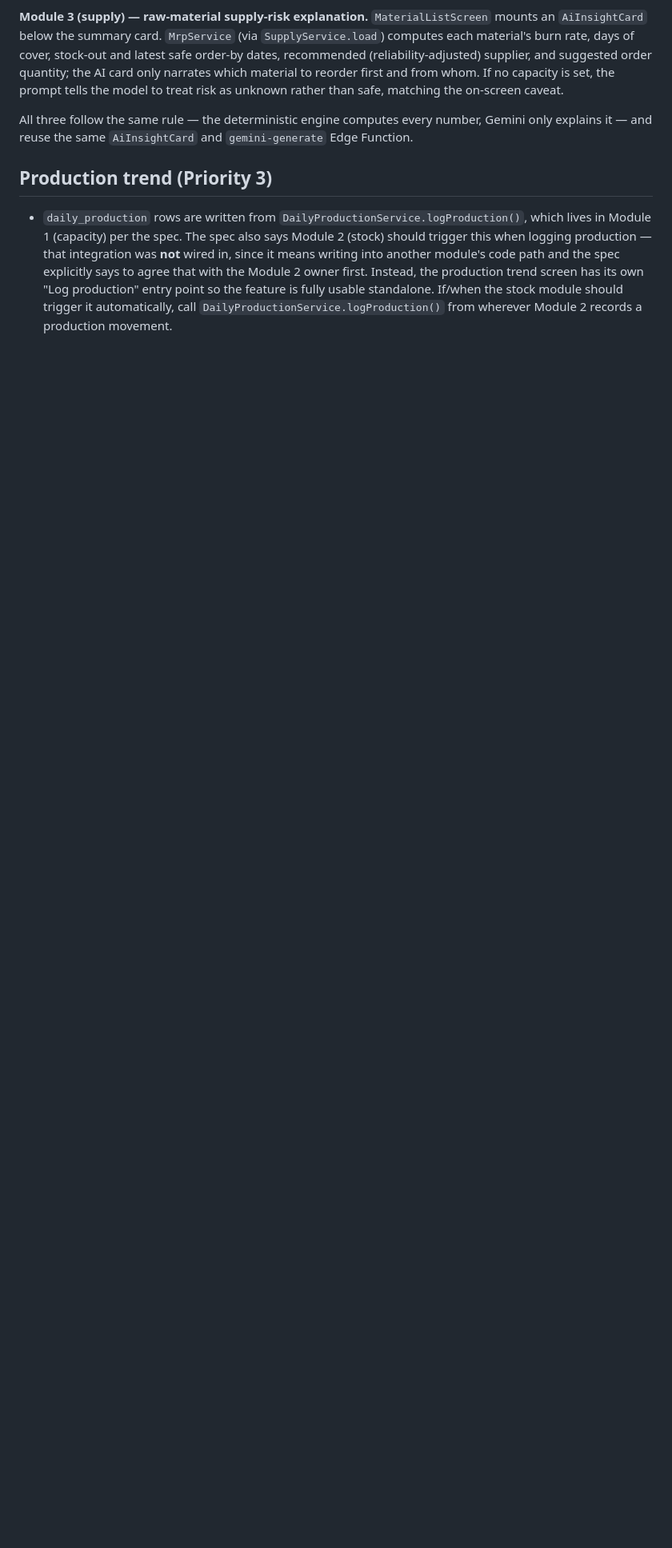
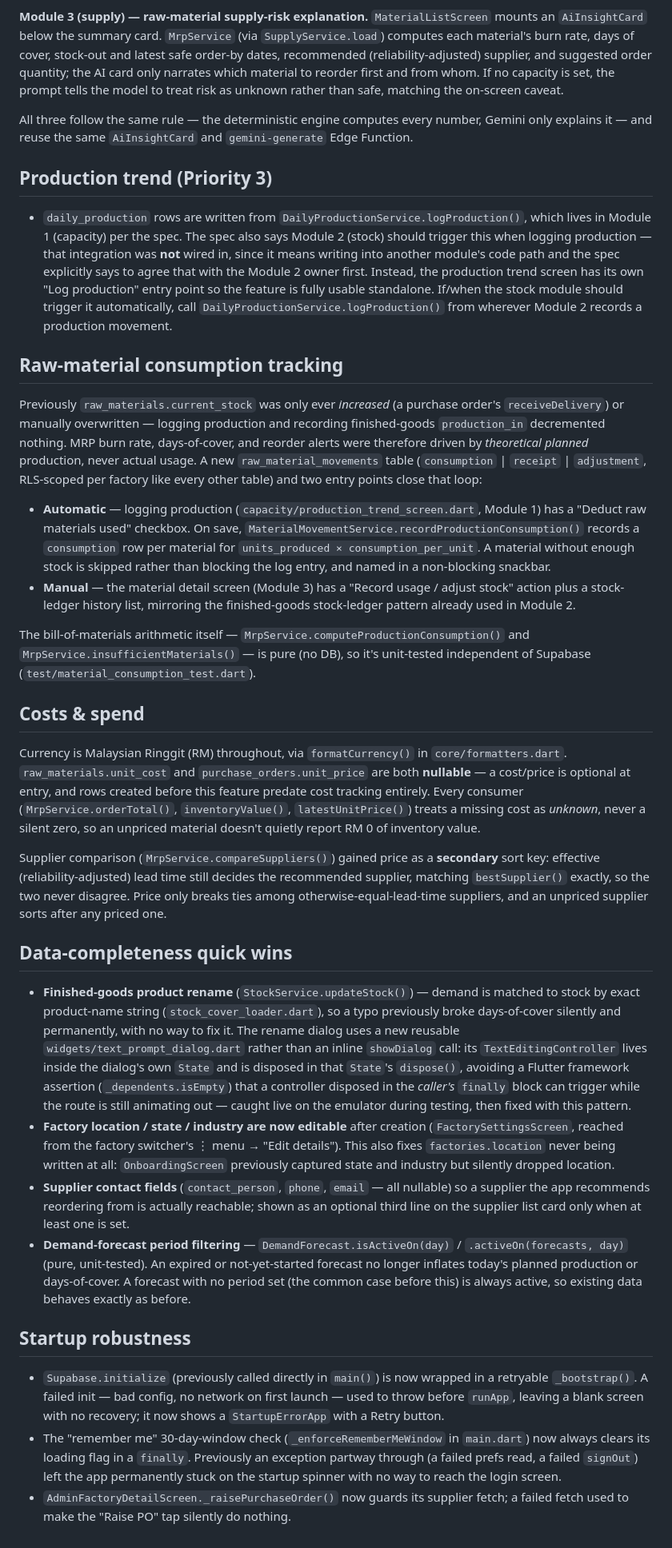
Before and after one commit to sangyoutan617/IndustrialHub, a Markdown page: README.md, the part around the change. Shown at 80% size. Rendered like a GitHub page; blank space fills up the shorter version.

Commit message:
docs: document the real-world-completeness round (PRs #12-#15)
Adds sections for raw-material consumption tracking, costs & spend,
data-completeness quick wins, and startup robustness — matching the
existing README's decision-documenting style for the rest of the app.

```diff
--- a/README.md
+++ b/README.md
@@ -186,3 +186,92 @@ number, Gemini only explains it — and reuse the same `AiInsightCard` and
   feature is fully usable standalone. If/when the stock module should trigger
   it automatically, call `DailyProductionService.logProduction()` from wherever
   Module 2 records a production movement.
+
+## Raw-material consumption tracking
+
+Previously `raw_materials.current_stock` was only ever *increased* (a
+purchase order's `receiveDelivery`) or manually overwritten — logging
+production and recording finished-goods `production_in` decremented
+nothing. MRP burn rate, days-of-cover, and reorder alerts were therefore
+driven by *theoretical planned* production, never actual usage. A new
+`raw_material_movements` table (`consumption` | `receipt` | `adjustment`,
+RLS-scoped per factory like every other table) and two entry points close
+that loop:
+
+- **Automatic** — logging production
+  (`capacity/production_trend_screen.dart`, Module 1) has a "Deduct raw
+  materials used" checkbox. On save,
+  `MaterialMovementService.recordProductionConsumption()` records a
+  `consumption` row per material for `units_produced × consumption_per_unit`.
+  A material without enough stock is skipped rather than blocking the log
+  entry, and named in a non-blocking snackbar.
+- **Manual** — the material detail screen (Module 3) has a
+  "Record usage / adjust stock" action plus a stock-ledger history list,
+  mirroring the finished-goods stock-ledger pattern already used in Module 2.
+
+The bill-of-materials arithmetic itself —
+`MrpService.computeProductionConsumption()` and
+`MrpService.insufficientMaterials()` — is pure (no DB), so it's unit-tested
+independent of Supabase (`test/material_consumption_test.dart`).
+
+## Costs & spend
+
+Currency is Malaysian Ringgit (RM) throughout, via `formatCurrency()` in
+`core/formatters.dart`. `raw_materials.unit_cost` and
+`purchase_orders.unit_price` are both **nullable** — a cost/price is
+optional at entry, and rows created before this feature predate cost
+tracking entirely. Every consumer (`MrpService.orderTotal()`,
+`inventoryValue()`, `latestUnitPrice()`) treats a missing cost as
+*unknown*, never a silent zero, so an unpriced material doesn't quietly
+report RM 0 of inventory value.
+
+Supplier comparison (`MrpService.compareSuppliers()`) gained price as a
+**secondary** sort key: effective (reliability-adjusted) lead time still
+decides the recommended supplier, matching `bestSupplier()` exactly, so the
+two never disagree. Price only breaks ties among otherwise-equal-lead-time
+suppliers, and an unpriced supplier sorts after any priced one.
+
+## Data-completeness quick wins
+
+- **Finished-goods product rename**
+  (`StockService.updateStock()`) — demand is matched to stock by exact
+  product-name string (`stock_cover_loader.dart`), so a typo previously
+  broke days-of-cover silently and permanently, with no way to fix it. The
+  rename dialog uses a new reusable `widgets/text_prompt_dialog.dart`
+  rather than an inline `showDialog` call: its `TextEditingController`
+  lives inside the dialog's own `State` and is disposed in that `State`'s
+  `dispose()`, avoiding a Flutter framework assertion
+  (`_dependents.isEmpty`) that a controller disposed in the *caller's*
+  `finally` block can trigger while the route is still animating out —
+  caught live on the emulator during testing, then fixed with this pattern.
+- **Factory location / state / industry are now editable** after creation
+  (`FactorySettingsScreen`, reached from the factory switcher's ⋮ menu →
+  "Edit details"). This also fixes `factories.location` never being
+  written at all: `OnboardingScreen` previously captured state and
+  industry but silently dropped location.
+- **Supplier contact fields** (`contact_person`, `phone`, `email` — all
+  nullable) so a supplier the app recommends reordering from is actually
+  reachable; shown as an optional third line on the supplier list card
+  only when at least one is set.
+- **Demand-forecast period filtering** —
+  `DemandForecast.isActiveOn(day)` / `.activeOn(forecasts, day)` (pure,
+  unit-tested). An expired or not-yet-started forecast no longer inflates
+  today's planned production or days-of-cover. A forecast with no period
+  set (the common case before this) is always active, so existing data
+  behaves exactly as before.
+
+## Startup robustness
+
+- `Supabase.initialize` (previously called directly in `main()`) is now
+  wrapped in a retryable `_bootstrap()`. A failed init — bad config, no
+  network on first launch — used to throw before `runApp`, leaving a blank
+  screen with no recovery; it now shows a `StartupErrorApp` with a Retry
+  button.
+- The "remember me" 30-day-window check (`_enforceRememberMeWindow` in
+  `main.dart`) now always clears its loading flag in a `finally`.
+  Previously an exception partway through (a failed prefs read, a failed
+  `signOut`) left the app permanently stuck on the startup spinner with no
+  way to reach the login screen.
+- `AdminFactoryDetailScreen._raisePurchaseOrder()` now guards its supplier
+  fetch; a failed fetch used to make the "Raise PO" tap silently do
+  nothing.
```
